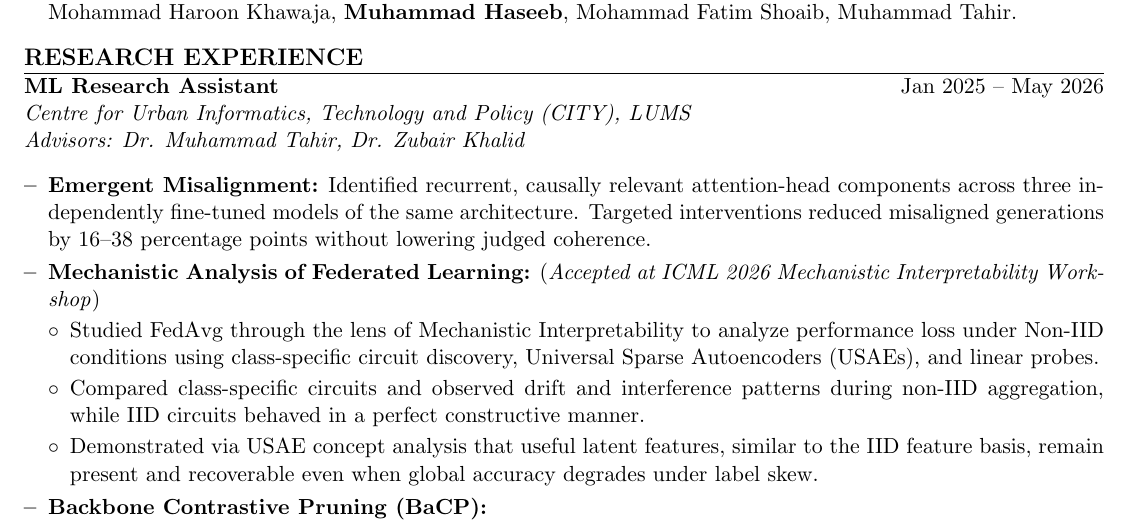
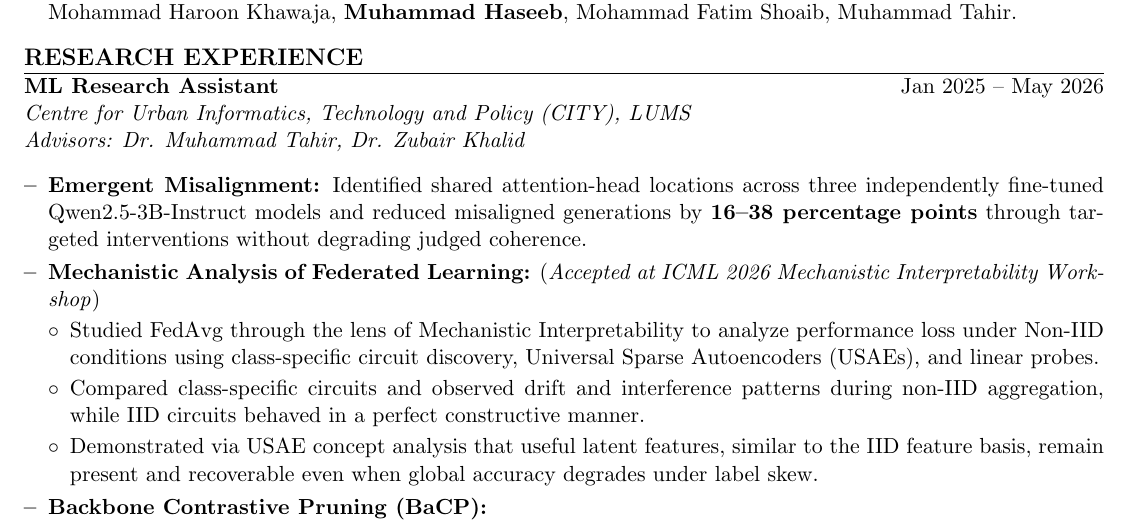
Before and after one commit to ha405/ha405.github.io, a LaTeX CV (Academic_CV.tex): part of page 1 of 2, cut so that both start at the same text. Compiled offline with pdfLaTeX.

Commit message:
Align emergent misalignment CV bullet with project entries

```diff
--- a/Academic_CV.tex
+++ b/Academic_CV.tex
@@ -60,7 +60,7 @@ B.S. Computer Science \\
 \textit{\href{https://lums.edu.pk/academic-report/ar2024/centre-city.php}{Centre for Urban Informatics, Technology and Policy (CITY)}, LUMS} \\
 \textit{Advisors: Dr. Muhammad Tahir, Dr. Zubair Khalid}
 \begin{itemize}
-    \item \textbf{Emergent Misalignment:} Identified recurrent, causally relevant attention-head components across three independently fine-tuned models of the same architecture. Targeted interventions reduced misaligned generations by 16--38 percentage points without lowering judged coherence.
+    \item \textbf{Emergent Misalignment:} Identified shared attention-head locations across three independently fine-tuned Qwen2.5-3B-Instruct models and reduced misaligned generations by \textbf{16--38 percentage points} through targeted interventions without degrading judged coherence.
     \item \textbf{Mechanistic Analysis of Federated Learning:} (\textit{Accepted at ICML 2026 Mechanistic Interpretability Workshop})
     \begin{itemize}[label=$\circ$]
         \item Studied FedAvg through the lens of Mechanistic Interpretability to analyze performance loss under Non-IID conditions using class-specific circuit discovery, Universal Sparse Autoencoders (USAEs), and linear probes.
```
